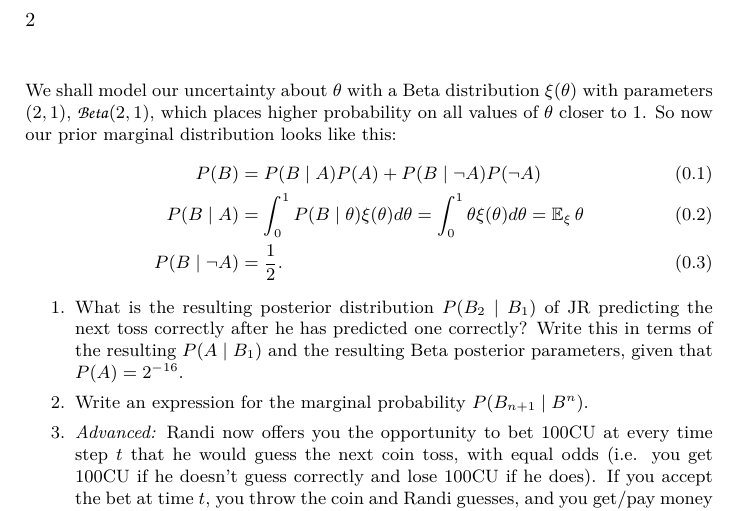
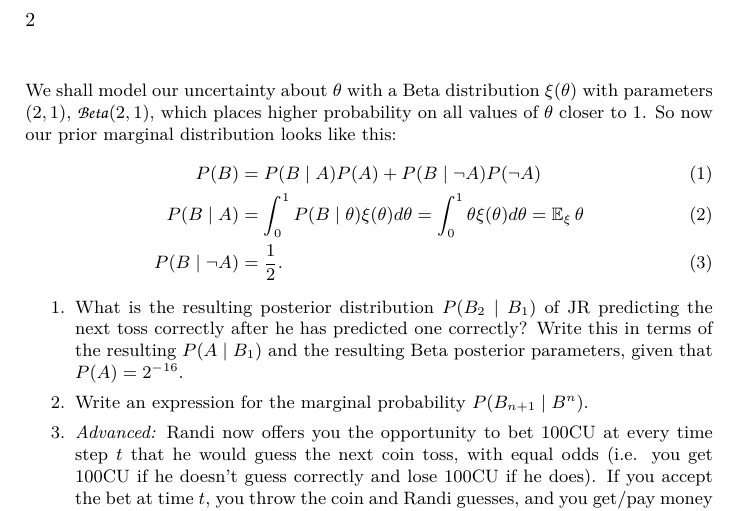
Before and after one commit to olethrosdc/rldmuu, a LaTeX problem sheet (assignments/assignment2.tex, which reads assignments/preamble.tex): part of page 2 of 2, cut so that both start at the same text. Compiled offline with LuaLaTeX.

Commit message:
Assignment preamble

```diff
--- a/assignments/preamble.tex
+++ b/assignments/preamble.tex
@@ -201,7 +201,7 @@ pdfpagelabels]{hyperref}
 
 \newcommand \KL[2] {D\left( #1 ~\middle\|~ #2 \right)}
 
-\numberwithin{equation}{section}
+%\numberwithin{equation}{section}
 
 
 \theoremstyle{plain}
```
